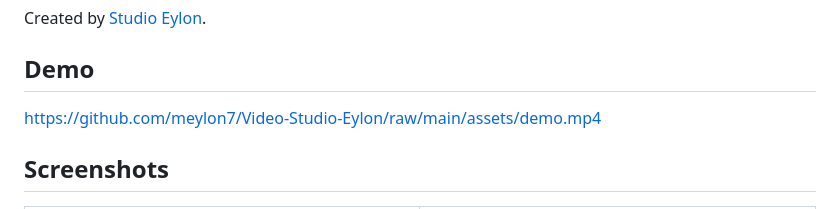
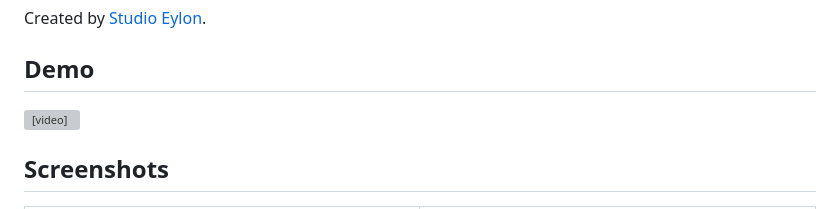
Before and after one commit to meylon7/Video-Studio-Eylon, a Markdown page: README.md, the part around the change. GitHub-like rendering; grey boxes are pictures that could not be loaded.

Commit message:
Fix demo video embed: use HTML video tag with relative path

```diff
--- a/README.md
+++ b/README.md
@@ -8,7 +8,7 @@ Created by [Studio Eylon](https://www.meylon.co.il).
 
 ## Demo
 
-https://github.com/meylon7/Video-Studio-Eylon/raw/main/assets/demo.mp4
+<video src="assets/demo.mp4" controls width="100%"></video>
 
 ## Screenshots
 
```
